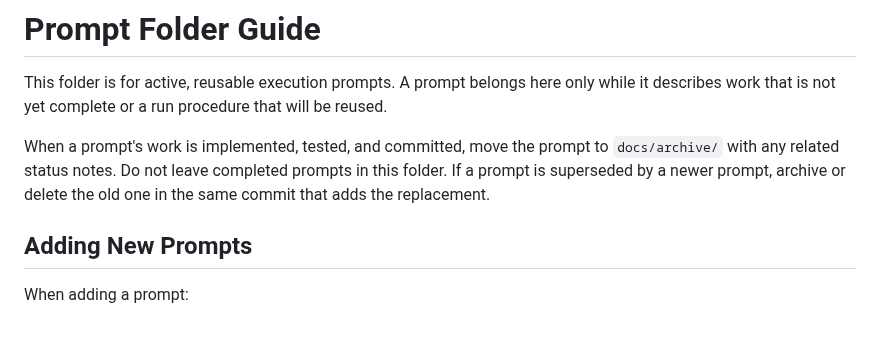
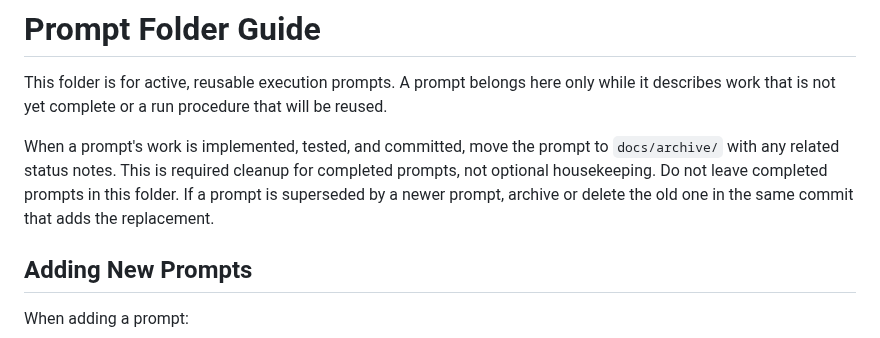
Before and after one commit to asia-pacific-energy-research-centre/leap_initialisation, a Markdown page: docs/prompts/AGENTS.md, the part around one of its changes. Drawn GitHub-style.

```diff
--- a/docs/prompts/AGENTS.md
+++ b/docs/prompts/AGENTS.md
@@ -5,9 +5,10 @@ only while it describes work that is not yet complete or a run procedure that
 will be reused.
 
 When a prompt's work is implemented, tested, and committed, move the prompt to
-`docs/archive/` with any related status notes. Do not leave completed prompts
-in this folder. If a prompt is superseded by a newer prompt, archive or delete
-the old one in the same commit that adds the replacement.
+`docs/archive/` with any related status notes. This is required cleanup for
+completed prompts, not optional housekeeping. Do not leave completed prompts in
+this folder. If a prompt is superseded by a newer prompt, archive or delete the
+old one in the same commit that adds the replacement.
 
 ## Adding New Prompts
 
```
Also changed, not shown: other parts of docs/prompts/AGENTS.md (+10 -18 lines), docs/archive/other_loss_own_use_initialisation_post_initialisation_prompt.md (added, +247 -0 lines), docs/archive/other_loss_own_use_proxy_hardening_prompt.md (added, +218 -0 lines).
